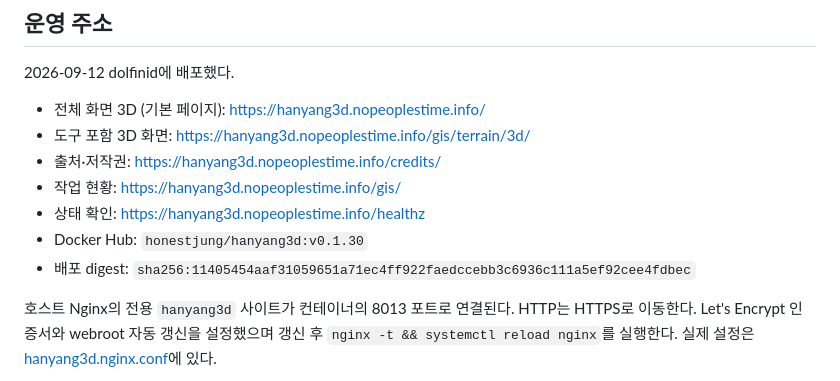
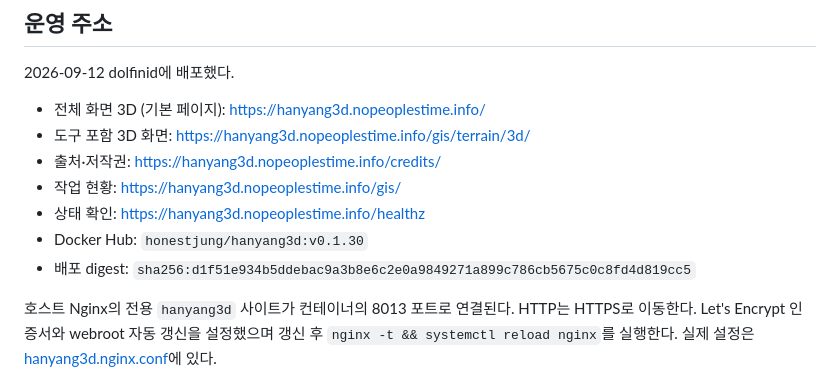
Before and after one commit to jikhanjung/hanyang3d, a Markdown page: deploy/README.md, the part around the change. GitHub-like rendering.

Commit message:
Record the v0.1.30 deployment
Co-Authored-By: Claude Opus 5 <noreply@anthropic.com>

```diff
--- a/deploy/README.md
+++ b/deploy/README.md
@@ -14,7 +14,7 @@ DB가 없는 서비스이므로 migrate/seed/DB 백업 단계는 없다.
 - 작업 현황: https://hanyang3d.nopeoplestime.info/gis/
 - 상태 확인: https://hanyang3d.nopeoplestime.info/healthz
 - Docker Hub: `honestjung/hanyang3d:v0.1.30`
-- 배포 digest: `sha256:11405454aaf31059651a71ec4ff922faedccebb3c6936c111a5ef92cee4fdbec`
+- 배포 digest: `sha256:d1f51e934b5ddebac9a3b8e6c2e0a9849271a899c786cb5675c0c8fd4d819cc5`
 
 호스트 Nginx의 전용 `hanyang3d` 사이트가 컨테이너의 8013 포트로 연결된다. HTTP는 HTTPS로 이동한다. Let's Encrypt 인증서와 webroot 자동 갱신을 설정했으며 갱신 후 `nginx -t && systemctl reload nginx`를 실행한다. 실제 설정은 [hanyang3d.nginx.conf](host/hanyang3d.nginx.conf)에 있다.
 
```
Also changed, not shown: devlog/20260914_099_gates_lod.md (+4 -0 lines).
